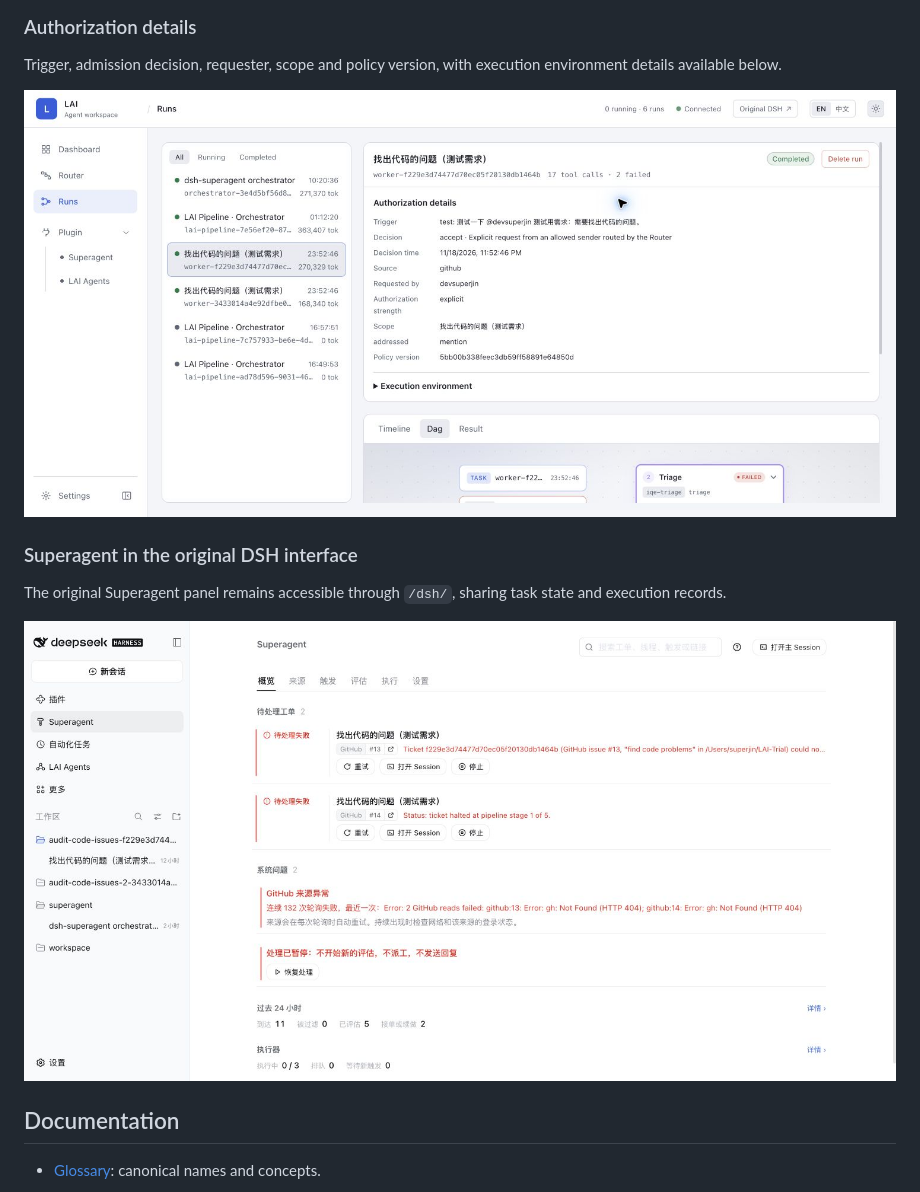
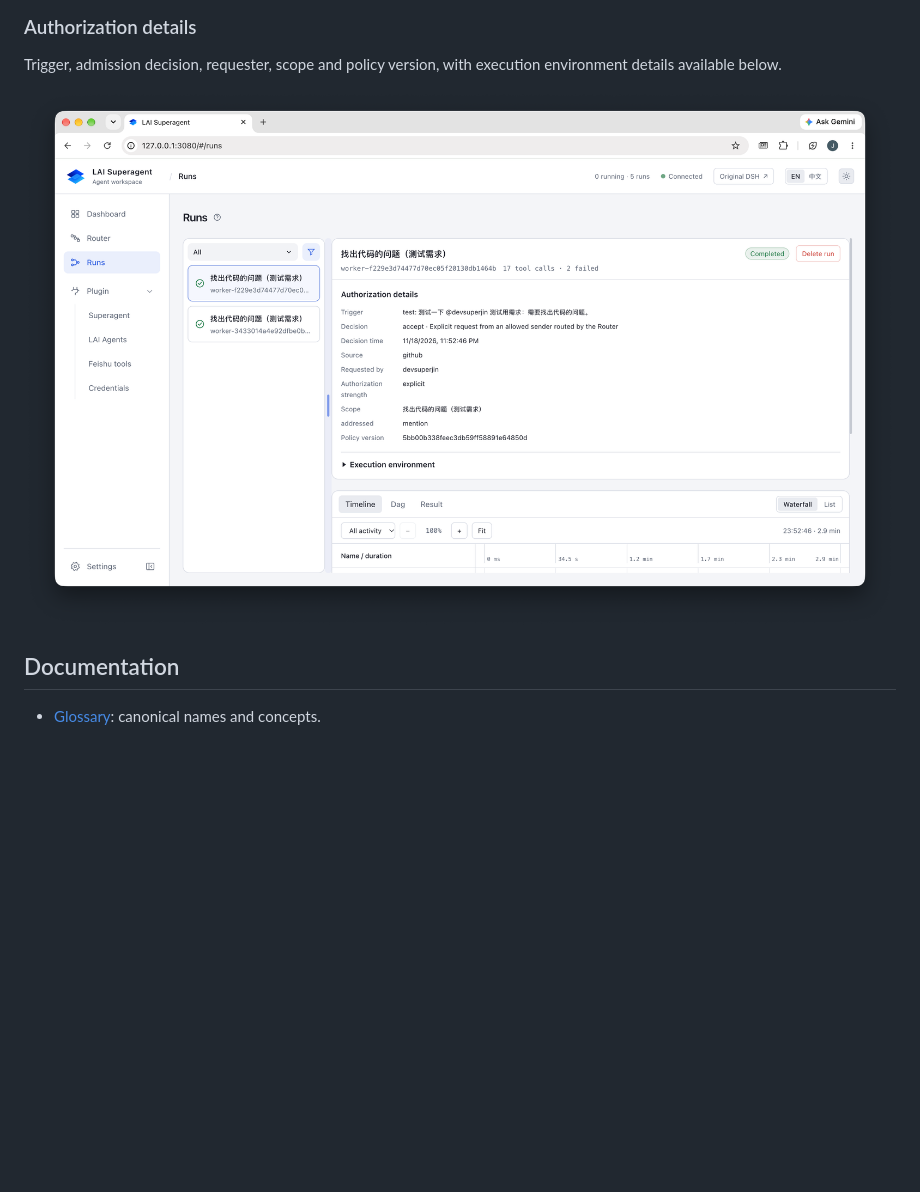
Before and after one commit to devsuperjin/LAI-Trial, a Markdown page: README.md, the part around the change. Rendered like a GitHub page; pictures changed too: docs/images/native-superagent.jpg (deleted), docs/images/runs-authorization.jpg, docs/images/runs-dag.jpg; blank space fills up the shorter version.

Commit message:
docs: updated the screenshots

```diff
--- a/README.md
+++ b/README.md
@@ -168,12 +168,6 @@ Trigger, admission decision, requester, scope and policy version, with execution
 
 ![Authorization details](docs/images/runs-authorization.jpg)
 
-### Superagent in the original DSH interface
-
-The original Superagent panel remains accessible through `/dsh/`, sharing task state and execution records.
-
-![Superagent in the original DSH interface](docs/images/native-superagent.jpg)
-
 ## Documentation
 
 - [Glossary](docs/glossary.md): canonical names and concepts.
```
Also changed, not shown: docs/images/router-evaluation.jpg.
